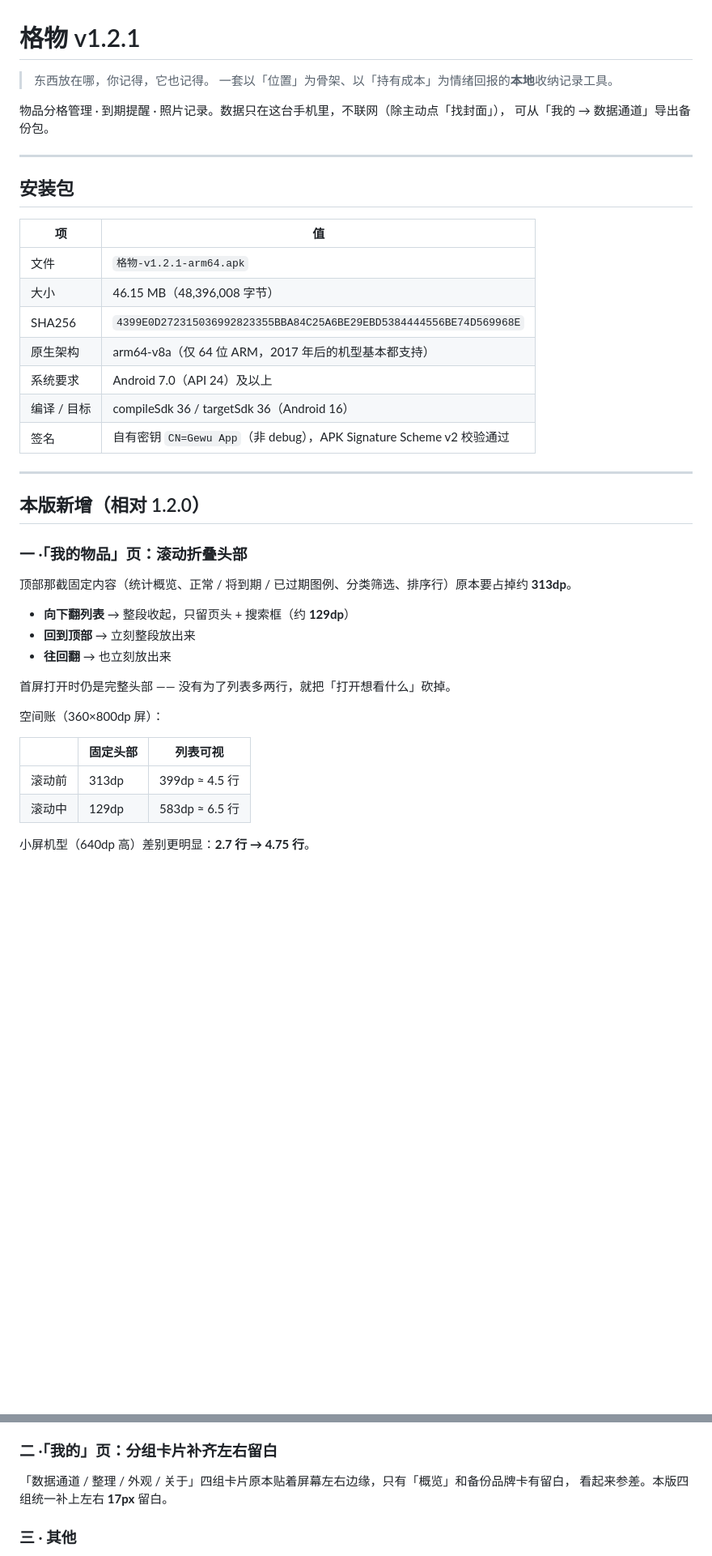
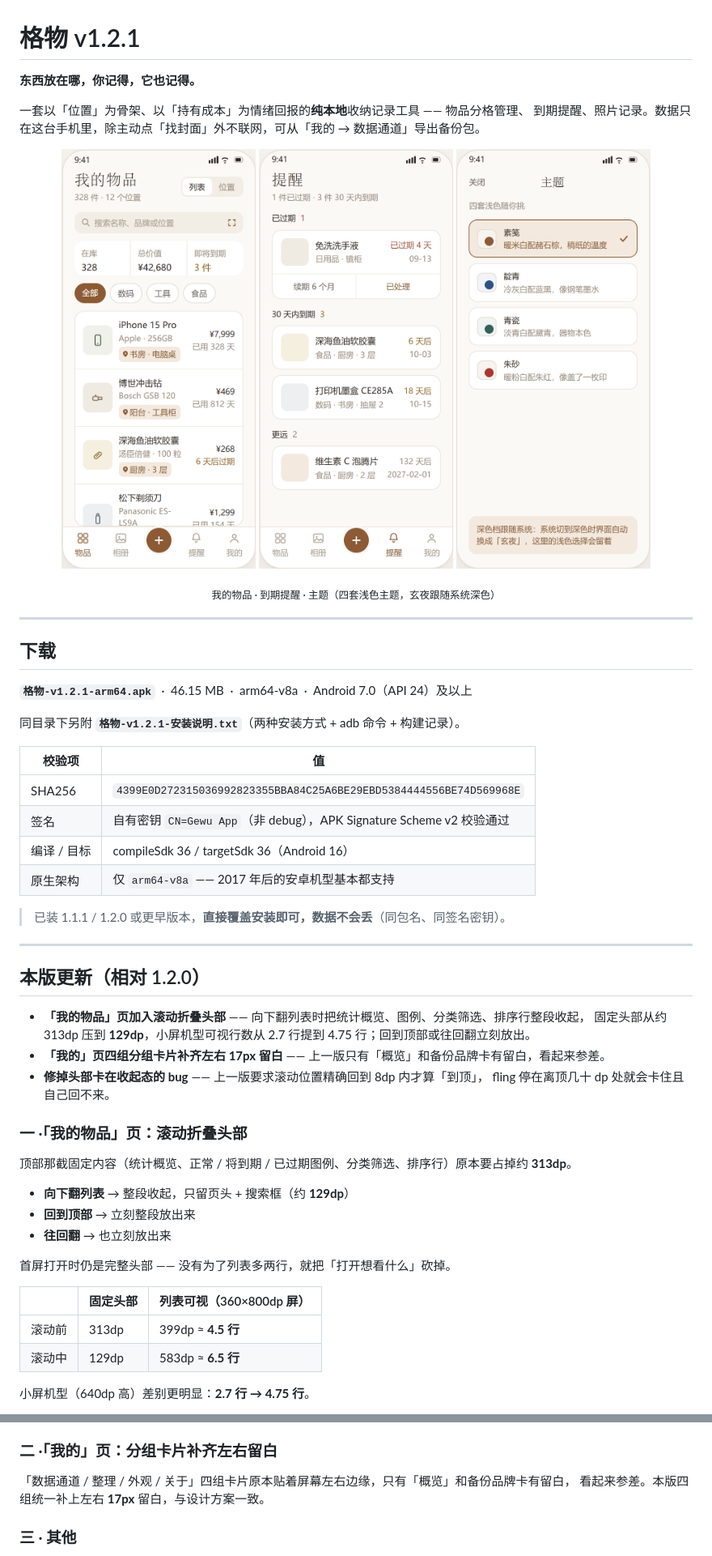
Before and after one commit to xmisaka/gewu, a Markdown page: docs/releases/v1.2.1.md, 2 parts joined by grey strips. Shown at 81% size. Rendered like a GitHub page; blank space fills up the shorter version.

```diff
--- a/docs/releases/v1.2.1.md
+++ b/docs/releases/v1.2.1.md
@@ -1,28 +1,44 @@
 # 格物 v1.2.1
 
-> 东西放在哪，你记得，它也记得。
-> 一套以「位置」为骨架、以「持有成本」为情绪回报的**本地**收纳记录工具。
+**东西放在哪，你记得，它也记得。**
 
-物品分格管理 · 到期提醒 · 照片记录。数据只在这台手机里，不联网（除主动点「找封面」），
-可从「我的 → 数据通道」导出备份包。
+一套以「位置」为骨架、以「持有成本」为情绪回报的**纯本地**收纳记录工具 —— 物品分格管理、
+到期提醒、照片记录。数据只在这台手机里，除主动点「找封面」外不联网，可从「我的 → 数据通道」导出备份包。
+
+<p align="center">
+  <img width="240" src="https://github.com/xmisaka/gewu/blob/main/docs/screenshots/01-items.png?raw=true" alt="我的物品">
+  <img width="240" src="https://github.com/xmisaka/gewu/blob/main/docs/screenshots/07-expiry.png?raw=true" alt="到期提醒">
+  <img width="240" src="https://github.com/xmisaka/gewu/blob/main/docs/screenshots/09-theme.png?raw=true" alt="主题">
+</p>
+
+<p align="center"><sub>我的物品 · 到期提醒 · 主题（四套浅色主题，玄夜跟随系统深色）</sub></p>
 
 ---
 
-## 安装包
+## 下载
 
-| 项 | 值 |
+**`格物-v1.2.1-arm64.apk`** &nbsp;·&nbsp; 46.15 MB &nbsp;·&nbsp; arm64-v8a &nbsp;·&nbsp; Android 7.0（API 24）及以上
+
+同目录下另附 **`格物-v1.2.1-安装说明.txt`**（两种安装方式 + adb 命令 + 构建记录）。
+
+| 校验项 | 值 |
 |---|---|
-| 文件 | `格物-v1.2.1-arm64.apk` |
-| 大小 | 46.15 MB（48,396,008 字节） |
 | SHA256 | `4399E0D272315036992823355BBA84C25A6BE29EBD5384444556BE74D569968E` |
-| 原生架构 | arm64-v8a（仅 64 位 ARM，2017 年后的机型基本都支持） |
-| 系统要求 | Android 7.0（API 24）及以上 |
+| 签名 | 自有密钥 `CN=Gewu App`（非 debug），APK Signature Scheme v2 校验通过 |
 | 编译 / 目标 | compileSdk 36 / targetSdk 36（Android 16） |
-| 签名 | 自有密钥 `CN=Gewu App`（非 debug），APK Signature Scheme v2 校验通过 |
+| 原生架构 | 仅 `arm64-v8a` —— 2017 年后的安卓机型基本都支持 |
+
+> 已装 1.1.1 / 1.2.0 或更早版本，**直接覆盖安装即可，数据不会丢**（同包名、同签名密钥）。
 
 ---
 
-## 本版新增（相对 1.2.0）
+## 本版更新（相对 1.2.0）
+
+- **「我的物品」页加入滚动折叠头部** —— 向下翻列表时把统计概览、图例、分类筛选、排序行整段收起，
+  固定头部从约 313dp 压到 **129dp**，小屏机型可视行数从 2.7 行提到 4.75 行；回到顶部或往回翻立刻放出。
+- **「我的」页四组分组卡片补齐左右 17px 留白** —— 上一版只有「概览」和备份品牌卡有留白，看起来参差。
+- **修掉头部卡在收起态的 bug** —— 上一版要求滚动位置精确回到 8dp 内才算「到顶」，
+  fling 停在离顶几十 dp 处就会卡住且自己回不来。
 
 ### 一 ·「我的物品」页：滚动折叠头部
 
@@ -34,12 +50,10 @@
 
 首屏打开时仍是完整头部 —— 没有为了列表多两行，就把「打开想看什么」砍掉。
 
-空间账（360×800dp 屏）：
-
-| | 固定头部 | 列表可视 |
+| | 固定头部 | 列表可视（360×800dp 屏） |
 |---|---|---|
-| 滚动前 | 313dp | 399dp ≈ 4.5 行 |
-| 滚动中 | 129dp | 583dp ≈ 6.5 行 |
+| 滚动前 | 313dp | 399dp ≈ **4.5 行** |
+| 滚动中 | 129dp | 583dp ≈ **6.5 行** |
 
 小屏机型（640dp 高）差别更明显：**2.7 行 → 4.75 行**。
 
@@ -51,7 +65,7 @@
 ### 二 ·「我的」页：分组卡片补齐左右留白
 
 「数据通道 / 整理 / 外观 / 关于」四组卡片原本贴着屏幕左右边缘，只有「概览」和备份品牌卡有留白，
-看起来参差。本版四组统一补上左右 **17px** 留白。
+看起来参差。本版四组统一补上左右 **17px** 留白，与设计方案一致。
 
 ### 三 · 其他
 
```
Also changed, not shown: other parts of docs/releases/v1.2.1.md (+22 -17 lines).
